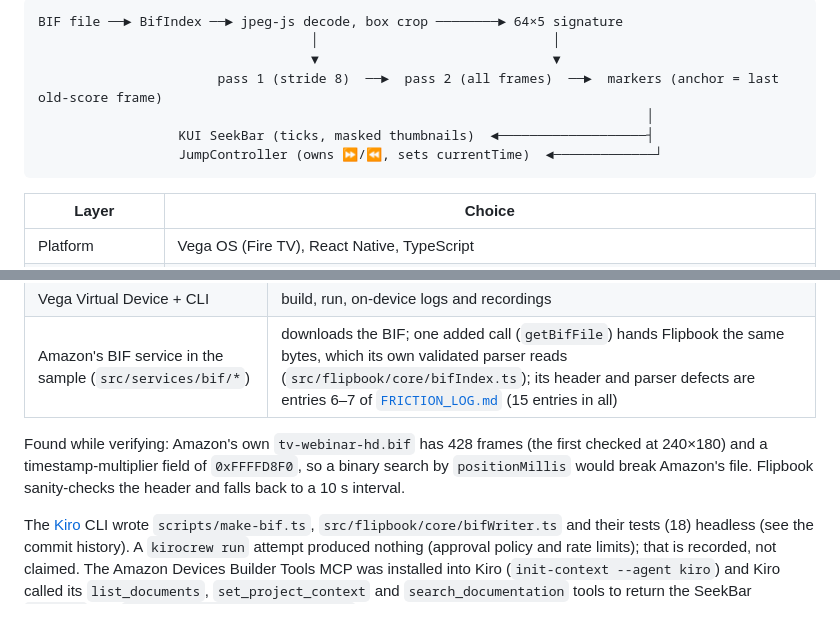
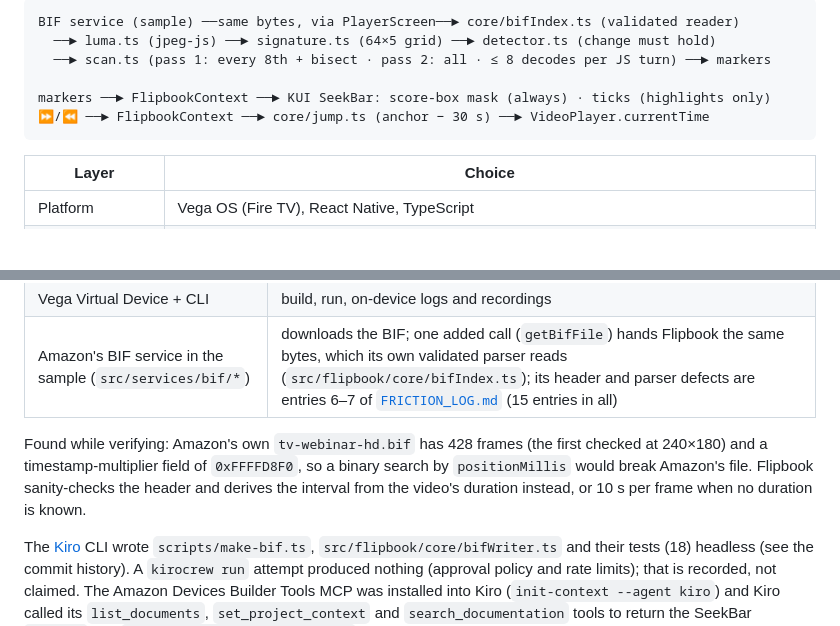
Before and after one commit to edycutjong/flipbook, a Markdown page: README.md, 2 parts joined by grey strips. GitHub-like rendering; folded sections open; blank space fills up the shorter version.

Commit message:
docs: architecture diagram (Open → Scan → Jump, who owns each part) replaces the text sketch; README's BIF fallback says duration first, then 10 s

````diff
--- a/README.md
+++ b/README.md
@@ -52,9 +57,8 @@ Two modes, **blind by default**: the seek bar shows only your position and how f
 ```
-BIF file ──► BifIndex ──► jpeg-js decode, box crop ────────► 64×5 signature
-                                   │                              │
-                                   ▼                              ▼
-                       pass 1 (stride 8)  ──►  pass 2 (all frames)  ──►  markers (anchor = last old-score frame)
-                                                                              │
-                  KUI SeekBar (ticks, masked thumbnails)  ◄───────────────────┤
-                  JumpController (owns ⏩/⏪, sets currentTime)  ◄─────────────┘
+BIF service (sample) ──same bytes, via PlayerScreen──► core/bifIndex.ts (validated reader)
+  ──► luma.ts (jpeg-js) ──► signature.ts (64×5 grid) ──► detector.ts (change must hold)
+  ──► scan.ts (pass 1: every 8th + bisect · pass 2: all · ≤ 8 decodes per JS turn) ──► markers
+
+markers ──► FlipbookContext ──► KUI SeekBar: score-box mask (always) · ticks (highlights only)
+⏩/⏪ ──► FlipbookContext ──► core/jump.ts (anchor − 30 s) ──► VideoPlayer.currentTime
 ```
@@ -81,7 +87,7 @@ The judged path uses **four platform surfaces**, plus Amazon's reference BIF ser
 | Vega Virtual Device + CLI | build, run, on-device logs and recordings |
 | Amazon's BIF service in the sample (`src/services/bif/*`) | downloads the BIF; one added call (`getBifFile`) hands Flipbook the same bytes, which its own validated parser reads (`src/flipbook/core/bifIndex.ts`); its header and parser defects are entries 6–7 of [`FRICTION_LOG.md`](FRICTION_LOG.md) (15 entries in all) |
 
-Found while verifying: Amazon's own `tv-webinar-hd.bif` has 428 frames (the first checked at 240×180) and a timestamp-multiplier field of `0xFFFFD8F0`, so a binary search by `positionMillis` would break Amazon's file. Flipbook sanity-checks the header and falls back to a 10 s interval.
+Found while verifying: Amazon's own `tv-webinar-hd.bif` has 428 frames (the first checked at 240×180) and a timestamp-multiplier field of `0xFFFFD8F0`, so a binary search by `positionMillis` would break Amazon's file. Flipbook sanity-checks the header and derives the interval from the video's duration instead, or 10 s per frame when no duration is known.
 
 The [Kiro](https://kiro.dev) CLI wrote `scripts/make-bif.ts`, `src/flipbook/core/bifWriter.ts` and their tests (18) headless (see the commit history). A `kirocrew run` attempt produced nothing (approval policy and rate limits); that is recorded, not claimed. The Amazon Devices Builder Tools MCP was installed into Kiro (`init-context --agent kiro`) and Kiro called its `list_documents`, `set_project_context` and `search_documentation` tools to return the SeekBar `markers` and `partialDisablingConfiguration` docs; no perfetto trace was analysed (the VVD has not booted since the host screen locked). Details and logs: [`docs/KIRO.md`](docs/KIRO.md). All 15 friction-log entries are in [`FRICTION_LOG.md`](FRICTION_LOG.md).
 
````
Also changed, not shown: other parts of README.md (+7 -0 lines), docs/images/architecture.png (added).
